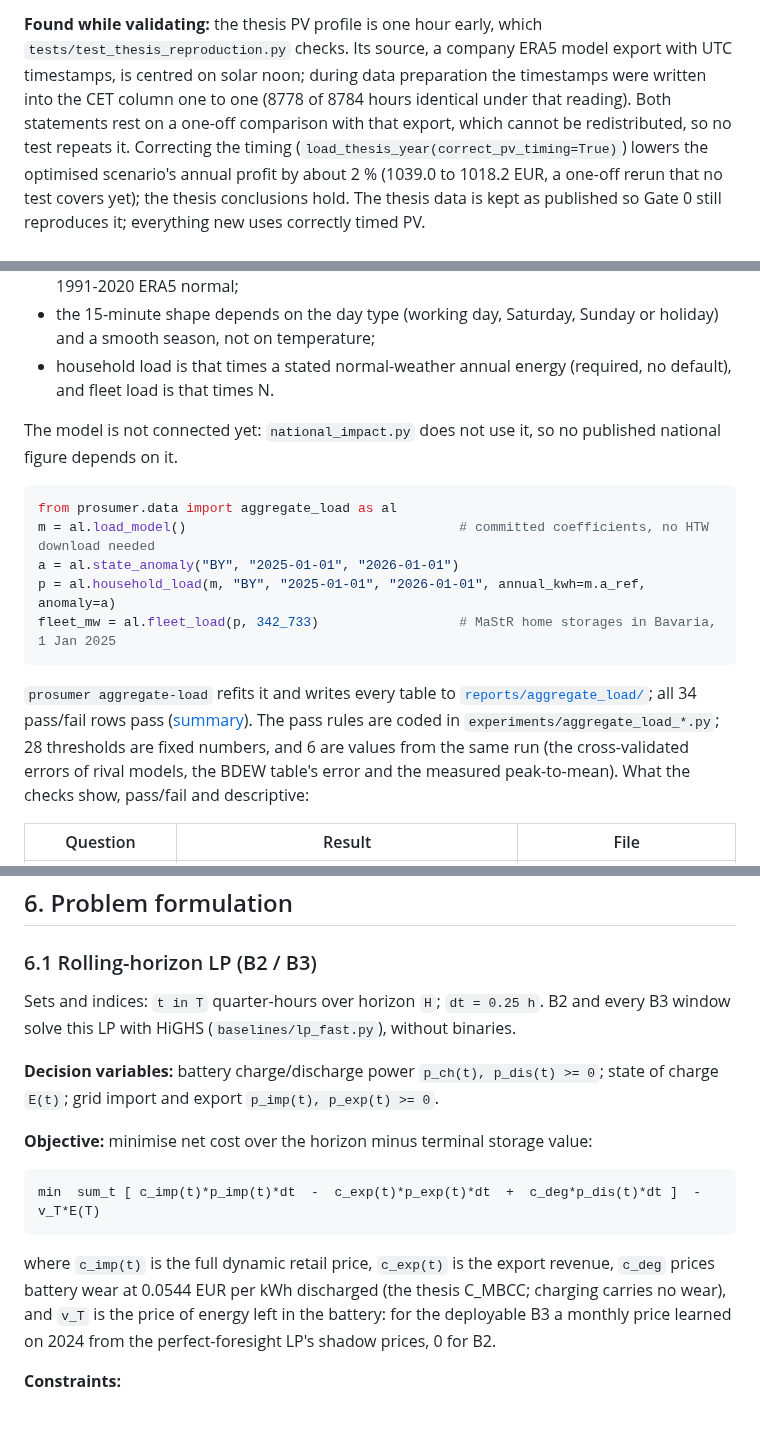
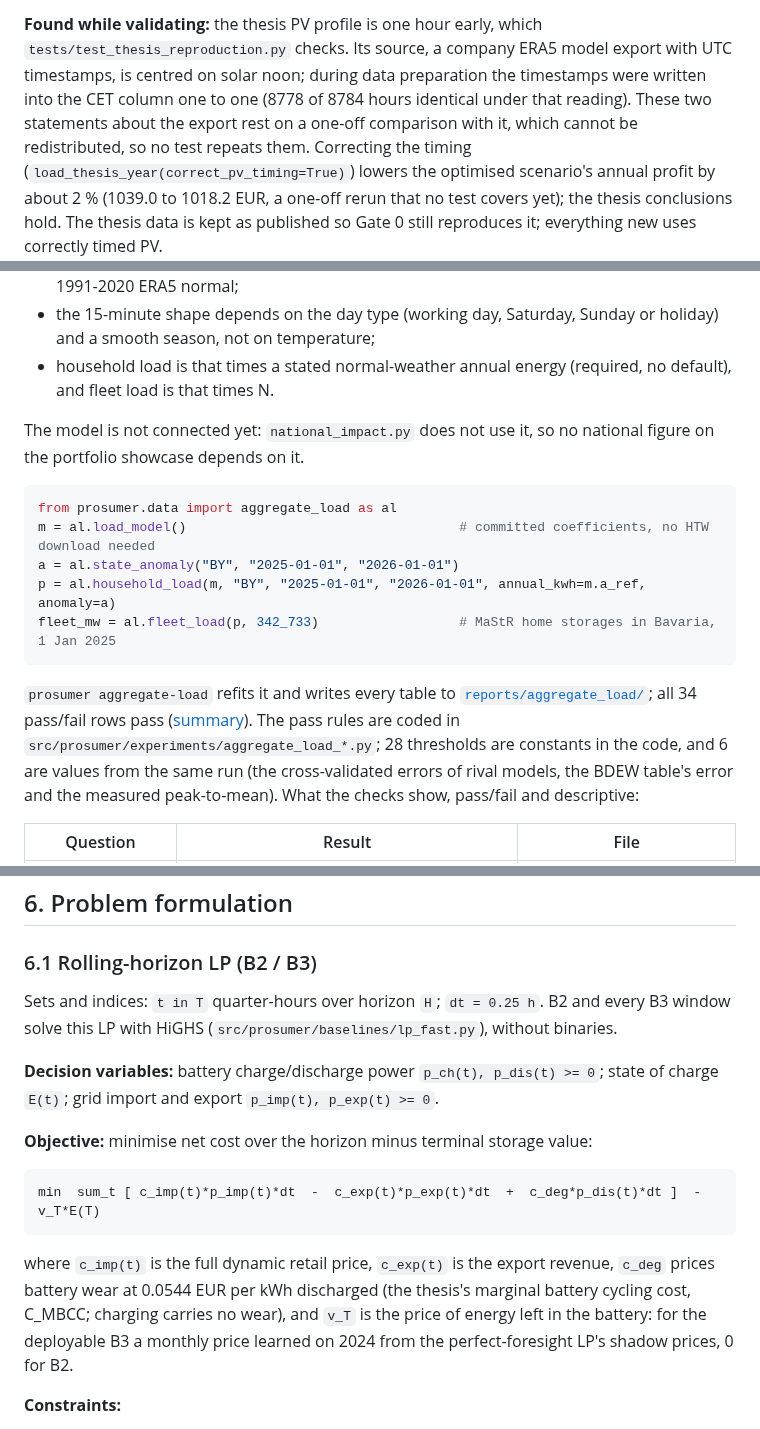
Before and after one commit to muratkus01/Portfolio, a Markdown page: projects/01-prosumer-pv-bess-mpc-rl/README.md, 3 parts joined by grey strips. Drawn GitHub-style.

Commit message:
docs(p01): make paths, scope words and the EEG-rate claim exact
- Regulatory row: "the fixed EEG rate is used only by section 0" is
  false repository-wide. scripts/run_overnight_simulations.py:154
  (the showcase sweep, which imports this package) sets
  price_export to 0.0786, and train_rl.py:78 defaults to
  feed_in_tariff. Limit the claim to the results on this page.
- Asset row: the sizing grid builds its own site per cell
  (experiments/sizing.py:40-44) and runs it on EXTENSION_RUN, so say
  it changes only the battery and inverter size.
- Gate 0: "Both statements" could include the test-backed "one hour
  early". Name the two statements about the export.
- "No published national figure" named no place. The national
  figures are on the portfolio showcase (showcase.html, Germany-Wide
  System Impact), and national_impact.py imports only mastr.
- Paths: the project has no top-level experiments/ or baselines/
  folder; use src/prosumer/... like the other project-relative paths.
  "Fixed numbers" could read as fixed in advance, the claim the
  earlier fix removed; say constants in the code.
- Explain C_MBCC once (thesis.py:36: marginal battery cycling cost).
- Assumptions table: a MILP is not convex, and every published
  dispatch run is an LP. A MILP runs only in Gate 0 (THESIS_MILP_RUN)
  and Gate 1 (LEGACY_RUN), both use_binaries=True.

````diff
--- a/projects/01-prosumer-pv-bess-mpc-rl/README.md
+++ b/projects/01-prosumer-pv-bess-mpc-rl/README.md
@@ -44,8 +44,8 @@ from the published data exactly: `EP_buy = 1.19 * EPEX + 0.1937`,
 `tests/test_thesis_reproduction.py` checks. Its source, a company ERA5 model export with
 UTC timestamps, is centred on solar noon; during data preparation the timestamps were
 written into the CET column one to one (8778 of 8784 hours identical under that reading).
-Both statements rest on a one-off comparison with that export, which cannot be
-redistributed, so no test repeats it. Correcting the timing
+These two statements about the export rest on a one-off comparison with it, which cannot
+be redistributed, so no test repeats them. Correcting the timing
 (`load_thesis_year(correct_pv_timing=True)`) lowers the optimised scenario's annual profit
 by about 2 % (1039.0 to 1018.2 EUR, a one-off rerun that no test covers yet); the thesis
 conclusions hold. The thesis data is kept as published so Gate 0 still reproduces it;
@@ -255,7 +255,7 @@ A national analysis needs the load of a whole state's home-storage fleet, not of
 - the 15-minute shape depends on the day type (working day, Saturday, Sunday or holiday) and a smooth season, not on temperature;
 - household load is that times a stated normal-weather annual energy (required, no default), and fleet load is that times N.
 
-The model is not connected yet: `national_impact.py` does not use it, so no published national figure depends on it.
+The model is not connected yet: `national_impact.py` does not use it, so no national figure on the portfolio showcase depends on it.
 
 ```python
 from prosumer.data import aggregate_load as al
@@ -265,7 +265,7 @@ p = al.household_load(m, "BY", "2025-01-01", "2026-01-01", annual_kwh=m.a_ref, a
 fleet_mw = al.fleet_load(p, 342_733)                  # MaStR home storages in Bavaria, 1 Jan 2025
 ```
 
-`prosumer aggregate-load` refits it and writes every table to [`reports/aggregate_load/`](reports/aggregate_load/SOURCE.md); all 34 pass/fail rows pass ([summary](reports/aggregate_load/validation_summary.csv)). The pass rules are coded in `experiments/aggregate_load_*.py`; 28 thresholds are fixed numbers, and 6 are values from the same run (the cross-validated errors of rival models, the BDEW table's error and the measured peak-to-mean). What the checks show, pass/fail and descriptive:
+`prosumer aggregate-load` refits it and writes every table to [`reports/aggregate_load/`](reports/aggregate_load/SOURCE.md); all 34 pass/fail rows pass ([summary](reports/aggregate_load/validation_summary.csv)). The pass rules are coded in `src/prosumer/experiments/aggregate_load_*.py`; 28 thresholds are constants in the code, and 6 are values from the same run (the cross-validated errors of rival models, the BDEW table's error and the measured peak-to-mean). What the checks show, pass/fail and descriptive:
 
 | Question | Result | File |
 |---|---|---|
@@ -520,7 +520,7 @@ flowchart TB
 
 ### 6.1 Rolling-horizon LP (B2 / B3)
 
-Sets and indices: `t in T` quarter-hours over horizon `H`; `dt = 0.25 h`. B2 and every B3 window solve this LP with HiGHS (`baselines/lp_fast.py`), without binaries.
+Sets and indices: `t in T` quarter-hours over horizon `H`; `dt = 0.25 h`. B2 and every B3 window solve this LP with HiGHS (`src/prosumer/baselines/lp_fast.py`), without binaries.
 
 **Decision variables:** battery charge/discharge power `p_ch(t), p_dis(t) >= 0`; state of charge `E(t)`; grid import and export `p_imp(t), p_exp(t) >= 0`.
 
@@ -530,7 +530,7 @@ Sets and indices: `t in T` quarter-hours over horizon `H`; `dt = 0.25 h`. B2 and
 min  sum_t [ c_imp(t)*p_imp(t)*dt  -  c_exp(t)*p_exp(t)*dt  +  c_deg*p_dis(t)*dt ]  -  v_T*E(T)
 ```
 
-where `c_imp(t)` is the full dynamic retail price, `c_exp(t)` is the export revenue, `c_deg` prices battery wear at 0.0544 EUR per kWh discharged (the thesis C_MBCC; charging carries no wear), and `v_T` is the price of energy left in the battery: for the deployable B3 a monthly price learned on 2024 from the perfect-foresight LP's shadow prices, 0 for B2.
+where `c_imp(t)` is the full dynamic retail price, `c_exp(t)` is the export revenue, `c_deg` prices battery wear at 0.0544 EUR per kWh discharged (the thesis's marginal battery cycling cost, C_MBCC; charging carries no wear), and `v_T` is the price of energy left in the battery: for the deployable B3 a monthly price learned on 2024 from the perfect-foresight LP's shadow prices, 0 for B2.
 
 **Constraints:**
 - Battery energy balance: `E(t+1) = E(t) + (eta_ch * p_ch(t) - p_dis(t) / eta_dis) * dt`
````
Also changed, not shown: other parts of projects/01-prosumer-pv-bess-mpc-rl/README.md (+3 -3 lines).
